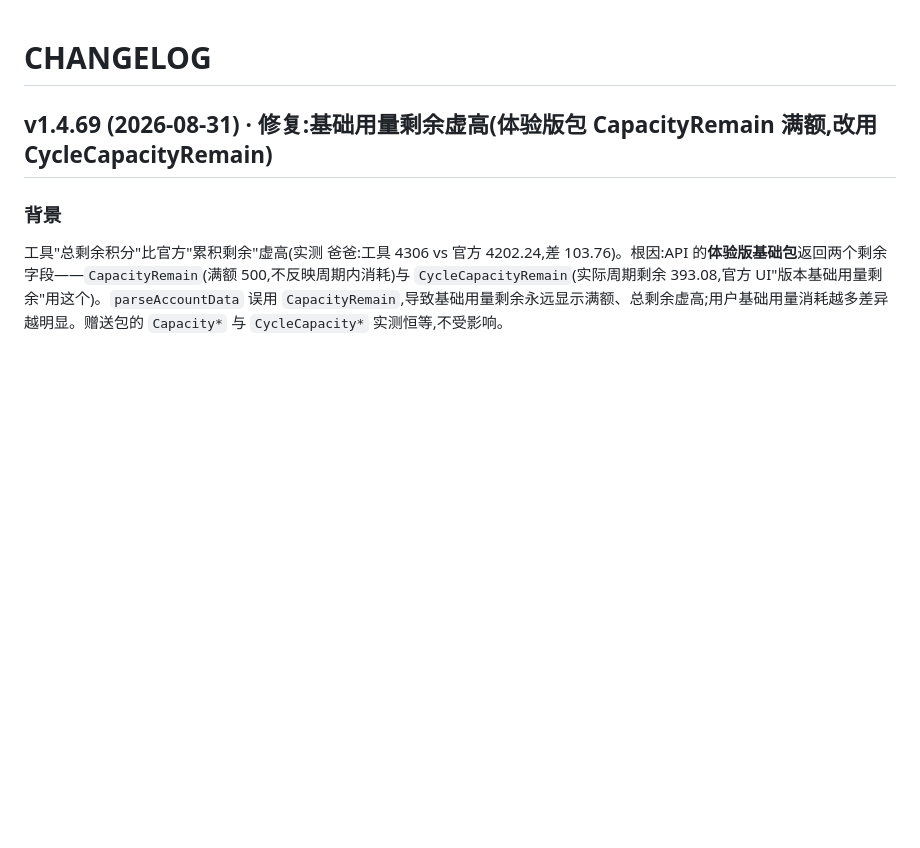
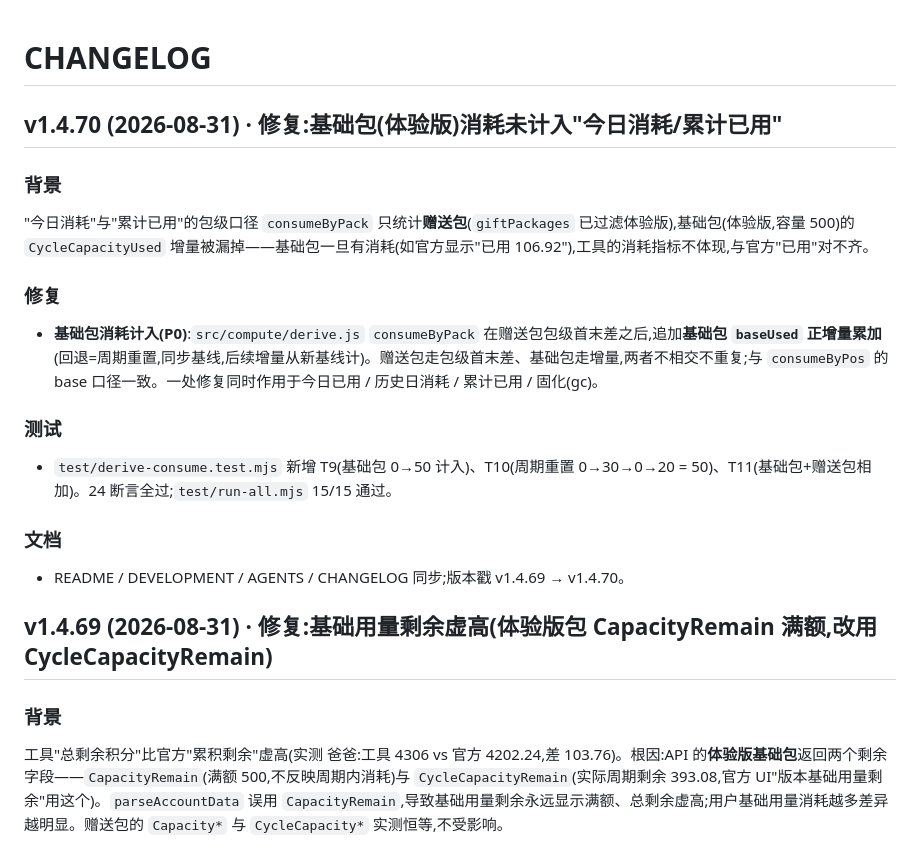
Before and after one commit to Simiely/workbuddy-credits-tool, a Markdown page: CHANGELOG.md, the part around the change. GitHub-like rendering; blank space fills up the shorter version.

Commit message:
v1.4.70 修复:基础包(体验版)消耗未计入今日消耗/累计已用(consumeByPack 追加 baseUsed 正增量累加)

```diff
--- a/CHANGELOG.md
+++ b/CHANGELOG.md
@@ -1,4 +1,18 @@
 # CHANGELOG
+
+## v1.4.70 (2026-08-31) · 修复:基础包(体验版)消耗未计入"今日消耗/累计已用"
+
+### 背景
+"今日消耗"与"累计已用"的包级口径 `consumeByPack` 只统计**赠送包**(`giftPackages` 已过滤体验版),基础包(体验版,容量 500)的 `CycleCapacityUsed` 增量被漏掉——基础包一旦有消耗(如官方显示"已用 106.92"),工具的消耗指标不体现,与官方"已用"对不齐。
+
+### 修复
+- **基础包消耗计入(P0)**:`src/compute/derive.js` `consumeByPack` 在赠送包包级首末差之后,追加**基础包 `baseUsed` 正增量累加**(回退=周期重置,同步基线,后续增量从新基线计)。赠送包走包级首末差、基础包走增量,两者不相交不重复;与 `consumeByPos` 的 base 口径一致。一处修复同时作用于今日已用 / 历史日消耗 / 累计已用 / 固化(gc)。
+
+### 测试
+- `test/derive-consume.test.mjs` 新增 T9(基础包 0→50 计入)、T10(周期重置 0→30→0→20 = 50)、T11(基础包+赠送包相加)。24 断言全过;`test/run-all.mjs` 15/15 通过。
+
+### 文档
+- README / DEVELOPMENT / AGENTS / CHANGELOG 同步;版本戳 v1.4.69 → v1.4.70。
 
 ## v1.4.69 (2026-08-31) · 修复:基础用量剩余虚高(体验版包 CapacityRemain 满额,改用 CycleCapacityRemain)
 
```
